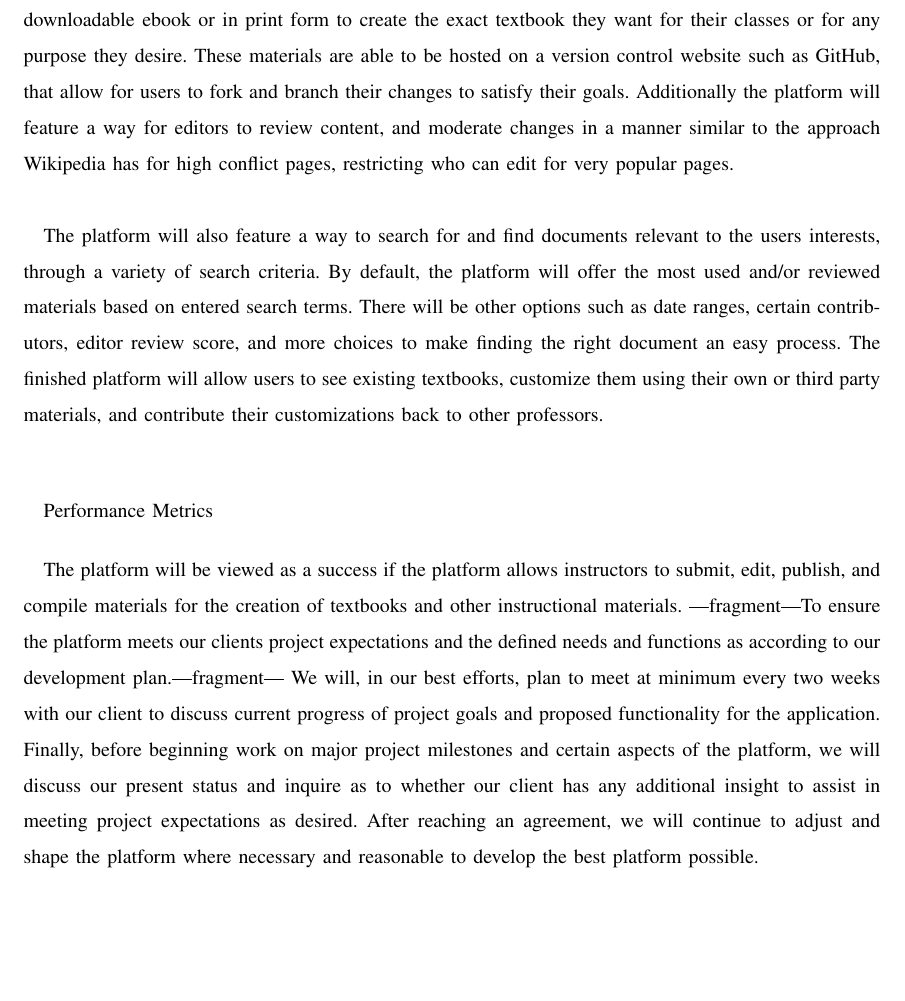
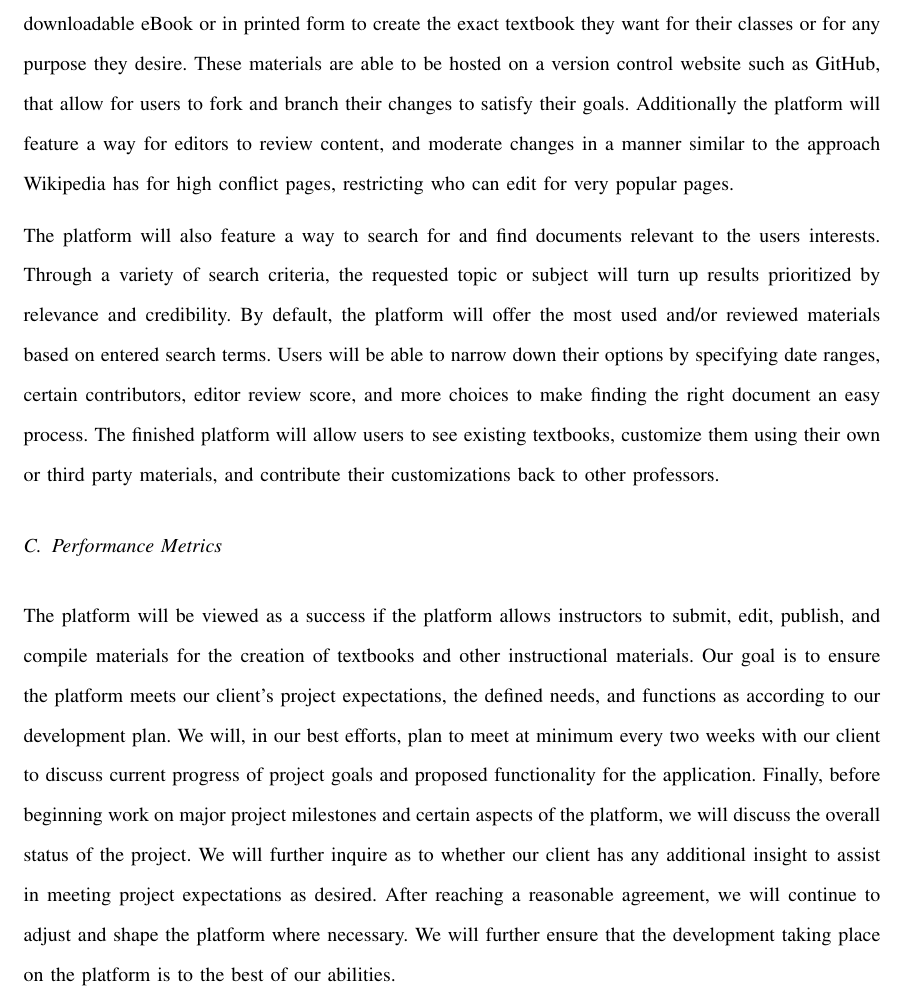
Before and after one commit to mvp-platform/platform, a LaTeX paper (documents/problemstatement_revised/problemstatement.tex): part of page 3 of 4, cut so that both start at the same text, the shorter picture padded with empty space. Compiled offline with LaTeX, dvips and Ghostscript; a missing font is replaced by an installed copy or a similar font; a LaTeX package or settings file that is missing is left out.

Commit message:
Final Revision of Problem Statement Revision
Merged the changes made by Josh with the changes made by me. Also
adjusted document formatting per feedback. Preparring to send the
revised document to the client for approval.

```diff
--- a/documents/problemstatement_revised/problemstatement.tex
+++ b/documents/problemstatement_revised/problemstatement.tex
@@ -20,6 +20,7 @@
 
 \usepackage{listings}
 \usepackage{color}
+\usepackage[doublespacing]{setspace}
 
 %\setlength{\parindent}{4em}
 %\linespread{1.1}
@@ -106,29 +122,52 @@ Once materials are acquired, anyone is able to create a more affordable textbook
-a downloadable ebook or in print form to create the exact textbook they want for their classes
-or for any purpose they desire. These materials are able to be hosted on a version control
-website such as GitHub, that allow for users to fork and branch their changes to satisfy their goals.
-Additionally the platform will feature a way for editors to review content, and moderate changes in a manner similar
-to the approach Wikipedia has for high conflict pages, restricting who can edit for very popular pages. \\
+\medskip
 
-The platform will also feature a way to search for and find documents relevant to the users interests,
-through a variety of search criteria. By default, the platform will offer the most used and/or reviewed materials
-based on entered search terms. There will be other options such as date ranges, certain contributors,
-editor review score, and more choices to make finding the right document an easy process.
+{\noindent Once materials are acquired, anyone is able to create a more
+affordable textbook available in either a downloadable eBook or in
+printed form to create the exact textbook they want for their classes or
+for any purpose they desire.
+These materials are able to be hosted on a version control website such
+as GitHub, that allow for users to fork and branch their changes to
+satisfy their goals.
+Additionally the platform will feature a way for editors to review
+content, and moderate changes in a manner similar to the approach
+Wikipedia has for high conflict pages, restricting who can edit for very
+popular pages. \par}
+
+\medskip
+
+{\noindent The platform will also feature a way to search for and find
+documents relevant to the users interests.
+Through a variety of search criteria, the requested topic or subject will
+turn up results prioritized by relevance and credibility. By default, the
+platform will offer the most used and/or reviewed materials
+based on entered search terms. Users will be able to narrow down their
+options by specifying date ranges, certain contributors, editor review
+score, and more choices to make finding the right document an easy
+process.
 The finished platform will allow users to see existing
-textbooks, customize them using their own or third party materials, and contribute their
-customizations back to other professors. \\
+textbooks, customize them using their own or third party materials, and
+contribute their customizations back to other professors. \par}
 
-\vspace{1pc}
-\normalsize Performance Metrics
+%\vspace{1pc}
+\subsection{Performance Metrics}
 \vspace{1pc}
 
-The platform will be viewed as a success if the platform allows instructors to submit, edit, publish,
-and compile materials for the creation of textbooks and other instructional materials.
-|fragment|To ensure the platform meets our clients project expectations and the defined needs
-and functions as according to our development plan.|fragment| We will, in our best efforts, plan to meet at
-minimum every two weeks with our client to discuss current progress of project goals and
+{\noindent The platform will be viewed as a success if the platform
+allows instructors to submit, edit, publish, and compile materials for
+the creation of textbooks and other instructional materials.
+Our goal is to ensure the platform meets our client's project
+expectations, the defined needs, and functions as according to our
+development plan.
+We will, in our best efforts, plan to meet at minimum every two weeks
+with our client to discuss current progress of project goals and
 proposed functionality for the application.
-Finally, before beginning work on major project milestones and certain aspects of the platform, we will
-discuss our present status and inquire as to whether our client has any additional insight to assist in
-meeting project expectations as desired. After reaching an agreement, we will continue to adjust
-and shape the platform where necessary and reasonable to develop the best platform possible. \\
+Finally, before beginning work on major project milestones and certain
+aspects of the platform, we will discuss the overall status of the
+project.
+We will further inquire as to whether our client has any additional
+insight to assist in meeting project expectations as desired.
+After reaching a reasonable agreement, we will continue to adjust and
+shape the platform where necessary.
+We will further ensure that the development taking place on the platform
+is to the best of our abilities. \par}
 
```
Also changed, not shown: documents/problemstatement/problemstatement.tex (+2 -2 lines), documents/problemstatement/problemstatement.pdf, documents/problemstatement_revised/problem_statement_feedback.pdf, documents/problemstatement_revised/problemstatement.pdf, documents/problemstatement_revised/problemstatement.tex (96 more changed lines), 2 other files.
